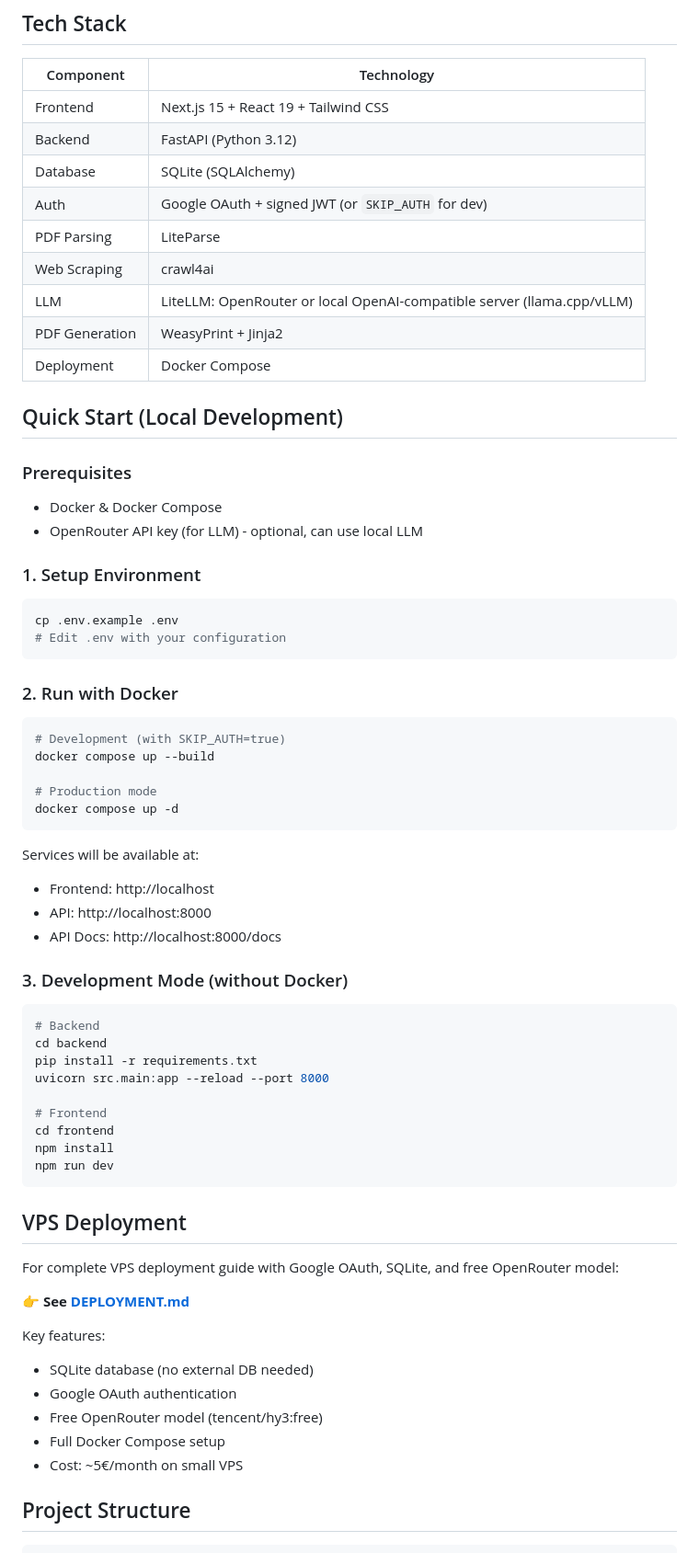
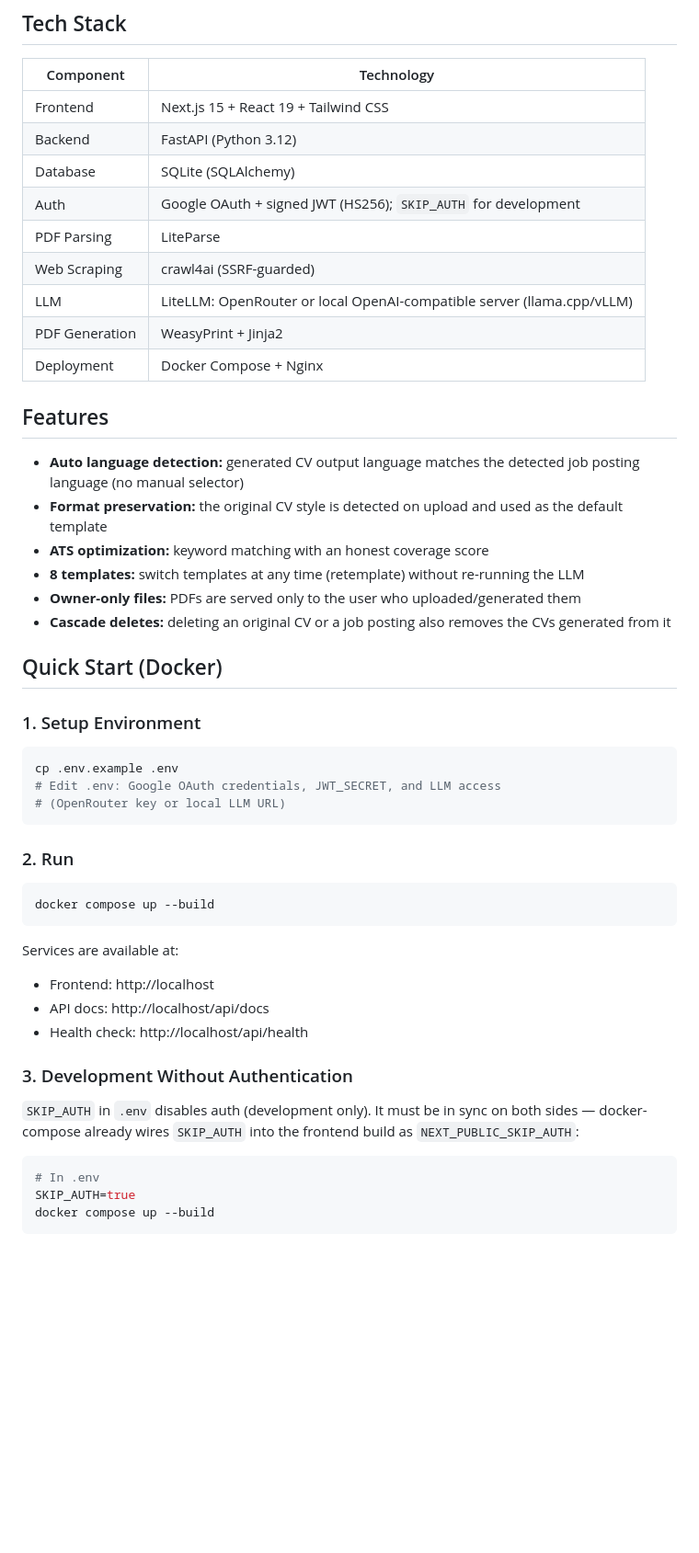
Before and after one commit to MohammedHAOUACH/cvbooster, a Markdown page: README.md, the part around one of its changes. Shown at 92% size. Drawn GitHub-style; blank space fills up the shorter version.

````diff
--- a/README.md
+++ b/README.md
@@ -9,68 +9,53 @@ ATS-optimized CV generator. Upload your resume, add a job posting, and get a tai
 | Frontend | Next.js 15 + React 19 + Tailwind CSS |
 | Backend | FastAPI (Python 3.12) |
 | Database | SQLite (SQLAlchemy) |
-| Auth | Google OAuth + signed JWT (or `SKIP_AUTH` for dev) |
+| Auth | Google OAuth + signed JWT (HS256); `SKIP_AUTH` for development |
 | PDF Parsing | LiteParse |
-| Web Scraping | crawl4ai |
+| Web Scraping | crawl4ai (SSRF-guarded) |
 | LLM | LiteLLM: OpenRouter or local OpenAI-compatible server (llama.cpp/vLLM) |
 | PDF Generation | WeasyPrint + Jinja2 |
-| Deployment | Docker Compose |
+| Deployment | Docker Compose + Nginx |
 
-## Quick Start (Local Development)
+## Features
 
-### Prerequisites
+- **Auto language detection:** generated CV output language matches the detected job posting language (no manual selector)
+- **Format preservation:** the original CV style is detected on upload and used as the default template
+- **ATS optimization:** keyword matching with an honest coverage score
+- **8 templates:** switch templates at any time (retemplate) without re-running the LLM
+- **Owner-only files:** PDFs are served only to the user who uploaded/generated them
+- **Cascade deletes:** deleting an original CV or a job posting also removes the CVs generated from it
 
-- Docker & Docker Compose
-- OpenRouter API key (for LLM) - optional, can use local LLM
+## Quick Start (Docker)
 
 ### 1. Setup Environment
 
 ```bash
 cp .env.example .env
-# Edit .env with your configuration
+# Edit .env: Google OAuth credentials, JWT_SECRET, and LLM access
+# (OpenRouter key or local LLM URL)
 ```
 
-### 2. Run with Docker
+### 2. Run
 
 ```bash
-# Development (with SKIP_AUTH=true)
 docker compose up --build
-
-# Production mode
-docker compose up -d
 ```
 
-Services will be available at:
+Services are available at:
+
 - Frontend: http://localhost
-- API: http://localhost:8000
-- API Docs: http://localhost:8000/docs
+- API docs: http://localhost/api/docs
+- Health check: http://localhost/api/health
 
-### 3. Development Mode (without Docker)
+### 3. Development Without Authentication
+
+`SKIP_AUTH` in `.env` disables auth (development only). It must be in sync
+on both sides — docker-compose already wires `SKIP_AUTH` into the frontend
+build as `NEXT_PUBLIC_SKIP_AUTH`:
 
 ```bash
-# Backend
-cd backend
-pip install -r requirements.txt
-uvicorn src.main:app --reload --port 8000
-
-# Frontend
-cd frontend
-npm install
-npm run dev
+# In .env
+SKIP_AUTH=true
+docker compose up --build
 ```
 
-## VPS Deployment
-
-For complete VPS deployment guide with Google OAuth, SQLite, and free OpenRouter model:
-
-👉 **See [DEPLOYMENT.md](DEPLOYMENT.md)**
-
-Key features:
-- SQLite database (no external DB needed)
-- Google OAuth authentication
-- Free OpenRouter model (tencent/hy3:free)
-- Full Docker Compose setup
-- Cost: ~5€/month on small VPS
-
-## Project Structure
-
````
Also changed, not shown: other parts of README.md (+169 -124 lines).
